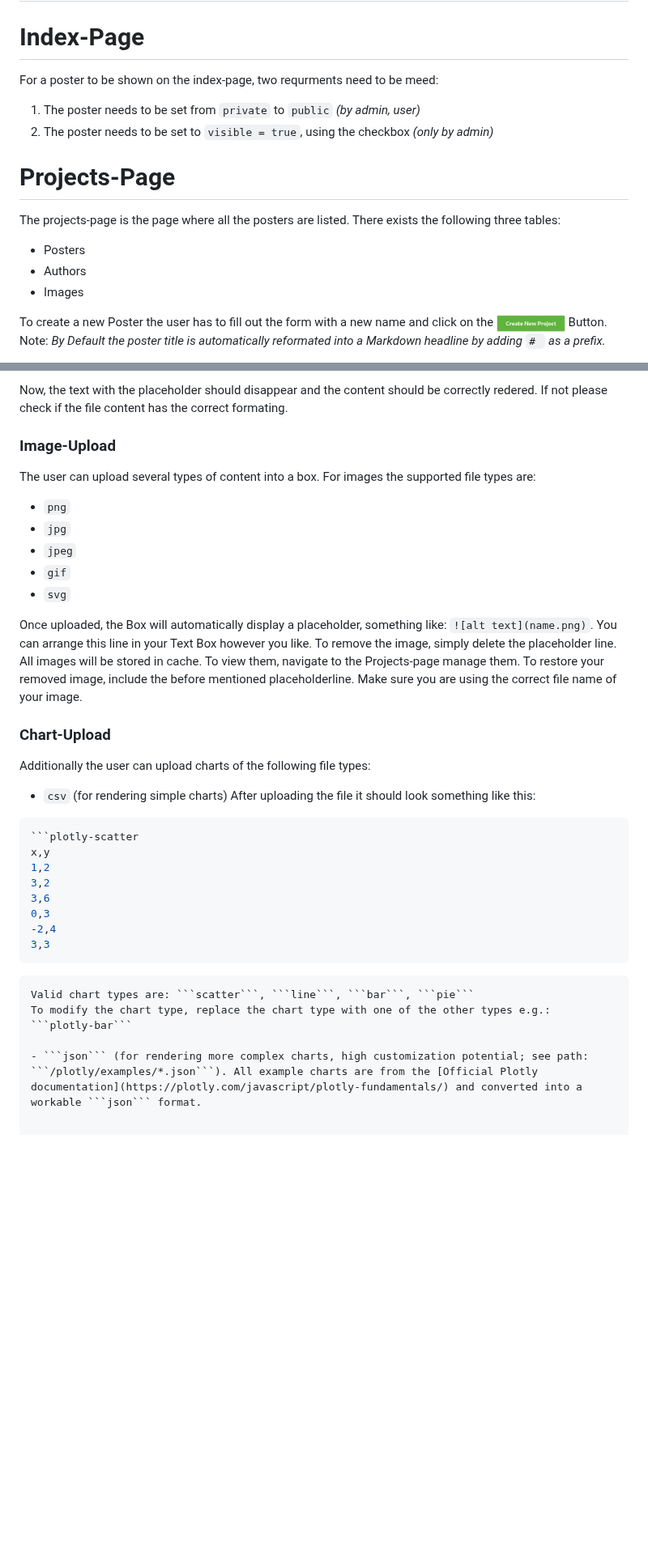
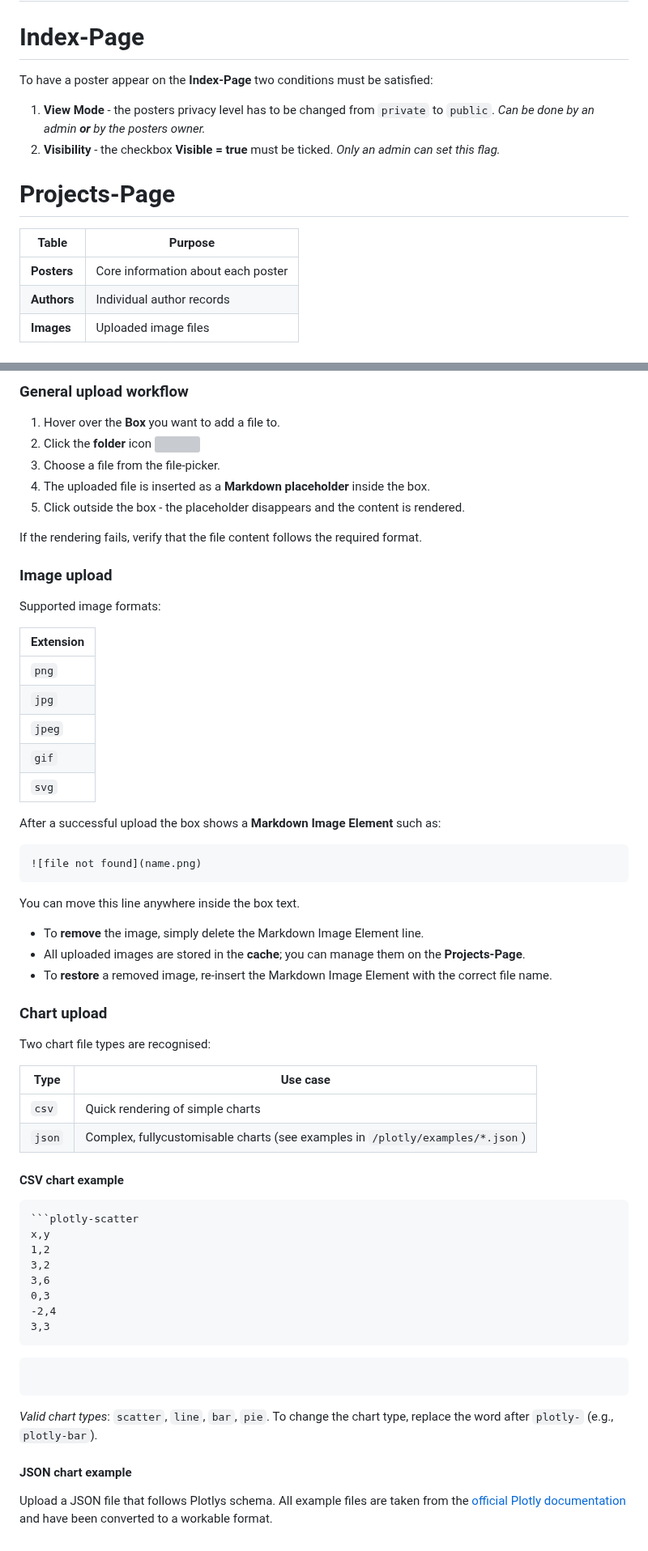
Before and after one commit to bit3lyp9tu/ScivoWall, a Markdown page: documentation/docu.md, 2 parts joined by grey strips. Shown at 81% size. Drawn GitHub-style; blank space fills up the shorter version; grey boxes are pictures that could not be loaded.

Commit message:
docu cleanup

````diff
--- a/documentation/docu.md
+++ b/documentation/docu.md
@@ -1,17 +1,19 @@
 # User Manual
 
 # Index-Page
-For a poster to be shown on the index-page, two requrments need to be meed:
-1. The poster needs to be set from ```private``` to ```public``` *(by admin, user)*
-2. The poster needs to be set to ```visible = true```, using the checkbox *(only by admin)*
+
+To have a poster appear on the **Index-Page** two conditions must be satisfied:
+
+1. **View Mode** - the posters privacy level has to be changed from `private` to `public`.
+   *Can be done by an admin **or** by the posters owner.*
+2. **Visibility** - the checkbox **Visible = true** must be ticked.
+   *Only an admin can set this flag.*
 
 # Projects-Page
-The projects-page is the page where all the posters are listed.
-There exists the following three tables:
-- Posters
-- Authors
-- Images
 
-To create a new Poster the user has to fill out the form with a new name and click on the <img src="/documentation/img/create_new_project.png" width="85" style="position: relative; top: 4px;"/> Button.
-Note: *By Default the poster title is automatically reformated into a Markdown headline by adding ```# ``` as a prefix.*
+| Table   | Purpose |
+|---------|--------|
+| **Posters** | Core information about each poster |
+| **Authors** | Individual author records |
+| **Images**  | Uploaded image files |
 
@@ -80,25 +95,50 @@ To upload, hover over the Box you want add content to and click on the <img src=
 
-Now, the text with the placeholder should disappear and the content should be correctly redered.
-If not please check if the file content has the correct formating.
+### General upload workflow
 
-### Image-Upload
-The user can upload several types of content into a box. For images the supported file types are:
-- ```png```
-- ```jpg```
-- ```jpeg```
-- ```gif```
-- ```svg```
+1. Hover over the **Box** you want to add a file to.
+2. Click the **folder** icon <img src="/img/icons/Icons8_flat_opened_folder.svg" width="25" style="position:relative; top:7px;">
+3. Choose a file from the file-picker.
+4. The uploaded file is inserted as a **Markdown placeholder** inside the box.
+5. Click outside the box - the placeholder disappears and the content is rendered.
 
-Once uploaded, the Box will automatically display a placeholder,
-something like: ```![alt text](name.png)```. You can arrange this line in your Text Box however you like.
-To remove the image, simply delete the placeholder line. All images will be stored in cache. To view them, navigate to the Projects-page manage them.
-To restore your removed image, include the before mentioned placeholderline. Make sure you are using the correct file name of your image.
+If the rendering fails, verify that the file content follows the required format.
 
-### Chart-Upload
-Additionally the user can upload charts of the following file types:
-- ```csv``` (for rendering simple charts)
-After uploading the file it should look something like this:
-```console
+### Image upload
+
+Supported image formats:
+
+| Extension |
+|-----------|
+| `png` |
+| `jpg` |
+| `jpeg` |
+| `gif` |
+| `svg` |
+
+After a successful upload the box shows a **Markdown Image Element** such as:
+
+```
+![file not found](name.png)
+```
+
+You can move this line anywhere inside the box text.
+
+* To **remove** the image, simply delete the Markdown Image Element line.
+* All uploaded images are stored in the **cache**; you can manage them on the **Projects-Page**.
+* To **restore** a removed image, re-insert the Markdown Image Element with the correct file name.
+
+### Chart upload
+
+Two chart file types are recognised:
+
+| Type | Use case |
+|------|----------|
+| `csv` | Quick rendering of simple charts |
+| `json` | Complex, fullycustomisable charts (see examples in `/plotly/examples/*.json`) |
+
+#### CSV chart example
+
+```csv
 ```plotly-scatter
 x,y
 1,2
@@ -109,7 +149,11 @@ x,y
 3,3
 ```
 ```
-Valid chart types are: ```scatter```, ```line```, ```bar```, ```pie```
-To modify the chart type, replace the chart type with one of the other types e.g.: ```plotly-bar```
+```
 
-- ```json``` (for rendering more complex charts, high customization potential; see path: ```/plotly/examples/*.json```). All example charts are from the [Official Plotly documentation](https://plotly.com/javascript/plotly-fundamentals/) and converted into a workable ```json``` format.
+*Valid chart types*: `scatter`, `line`, `bar`, `pie`.
+To change the chart type, replace the word after `plotly-` (e.g., `plotly-bar`).
+
+#### JSON chart example
+
+Upload a JSON file that follows Plotlys schema. All example files are taken from the [official Plotly documentation](https://plotly.com/javascript/plotly-fundamentals/) and have been converted to a workable format.
````
Also changed, not shown: other parts of documentation/docu.md (+51 -38 lines).
